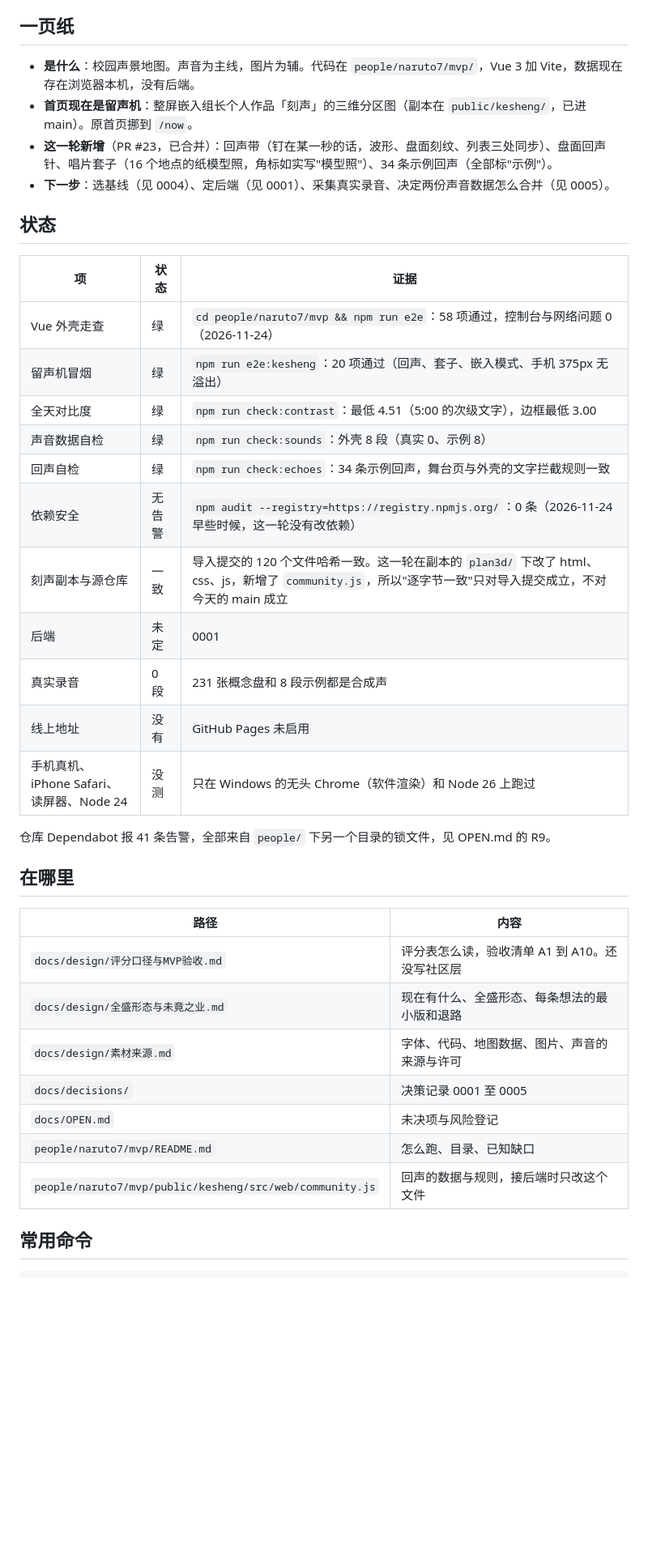
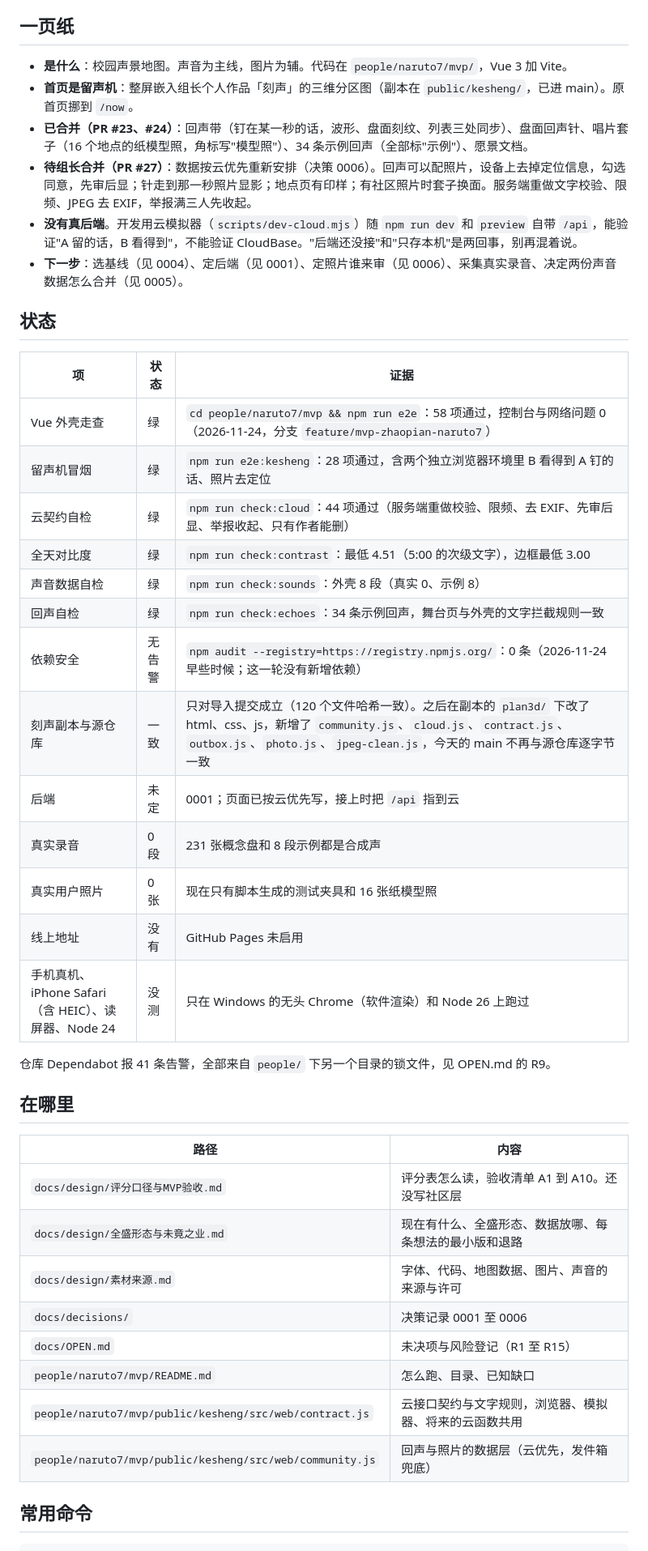
Before and after one commit to soft-web-buaa/team-web, a Markdown page: docs/handoff/2026-11-24-听见校园交接.md, the part around one of its changes. Shown at 81% size. Drawn GitHub-style; blank space fills up the shorter version.

```diff
--- a/docs/handoff/2026-11-24-听见校园交接.md
+++ b/docs/handoff/2026-11-24-听见校园交接.md
@@ -5,26 +5,30 @@
 
 ## 一页纸
 
-- **是什么**：校园声景地图。声音为主线，图片为辅。代码在 `people/naruto7/mvp/`，Vue 3 加 Vite，数据现在存在浏览器本机，没有后端。
-- **首页现在是留声机**：整屏嵌入组长个人作品「刻声」的三维分区图（副本在 `public/kesheng/`，已进 main）。原首页挪到 `/now`。
-- **这一轮新增**（PR #23，已合并）：回声带（钉在某一秒的话，波形、盘面刻纹、列表三处同步）、盘面回声针、唱片套子（16 个地点的纸模型照，角标如实写"模型照"）、34 条示例回声（全部标"示例"）。
-- **下一步**：选基线（见 0004）、定后端（见 0001）、采集真实录音、决定两份声音数据怎么合并（见 0005）。
+- **是什么**：校园声景地图。声音为主线，图片为辅。代码在 `people/naruto7/mvp/`，Vue 3 加 Vite。
+- **首页是留声机**：整屏嵌入组长个人作品「刻声」的三维分区图（副本在 `public/kesheng/`，已进 main）。原首页挪到 `/now`。
+- **已合并（PR #23、#24）**：回声带（钉在某一秒的话，波形、盘面刻纹、列表三处同步）、盘面回声针、唱片套子（16 个地点的纸模型照，角标写"模型照"）、34 条示例回声（全部标"示例"）、愿景文档。
+- **待组长合并（PR #27）**：数据按云优先重新安排（决策 0006）。回声可以配照片，设备上去掉定位信息，勾选同意，先审后显；针走到那一秒照片显影；地点页有印样；有社区照片时套子换面。服务端重做文字校验、限频、JPEG 去 EXIF，举报满三人先收起。
+- **没有真后端**。开发用云模拟器（`scripts/dev-cloud.mjs`）随 `npm run dev` 和 `preview` 自带 `/api`，能验证"A 留的话，B 看得到"，不能验证 CloudBase。"后端还没接"和"只存本机"是两回事，别再混着说。
+- **下一步**：选基线（见 0004）、定后端（见 0001）、定照片谁来审（见 0006）、采集真实录音、决定两份声音数据怎么合并（见 0005）。
 
 ## 状态
 
 | 项 | 状态 | 证据 |
 |---|---|---|
-| Vue 外壳走查 | 绿 | `cd people/naruto7/mvp && npm run e2e`：58 项通过，控制台与网络问题 0（2026-11-24） |
-| 留声机冒烟 | 绿 | `npm run e2e:kesheng`：20 项通过（回声、套子、嵌入模式、手机 375px 无溢出） |
+| Vue 外壳走查 | 绿 | `cd people/naruto7/mvp && npm run e2e`：58 项通过，控制台与网络问题 0（2026-11-24，分支 `feature/mvp-zhaopian-naruto7`） |
+| 留声机冒烟 | 绿 | `npm run e2e:kesheng`：28 项通过，含两个独立浏览器环境里 B 看得到 A 钉的话、照片去定位 |
+| 云契约自检 | 绿 | `npm run check:cloud`：44 项通过（服务端重做校验、限频、去 EXIF、先审后显、举报收起、只有作者能删） |
 | 全天对比度 | 绿 | `npm run check:contrast`：最低 4.51（5:00 的次级文字），边框最低 3.00 |
 | 声音数据自检 | 绿 | `npm run check:sounds`：外壳 8 段（真实 0、示例 8） |
 | 回声自检 | 绿 | `npm run check:echoes`：34 条示例回声，舞台页与外壳的文字拦截规则一致 |
-| 依赖安全 | 无告警 | `npm audit --registry=https://registry.npmjs.org/`：0 条（2026-11-24 早些时候，这一轮没有改依赖） |
-| 刻声副本与源仓库 | 一致 | 导入提交的 120 个文件哈希一致。这一轮在副本的 `plan3d/` 下改了 html、css、js，新增了 `community.js`，所以"逐字节一致"只对导入提交成立，不对今天的 main 成立 |
-| 后端 | 未定 | 0001 |
+| 依赖安全 | 无告警 | `npm audit --registry=https://registry.npmjs.org/`：0 条（2026-11-24 早些时候；这一轮没有新增依赖） |
+| 刻声副本与源仓库 | 一致 | 只对导入提交成立（120 个文件哈希一致）。之后在副本的 `plan3d/` 下改了 html、css、js，新增了 `community.js`、`cloud.js`、`contract.js`、`outbox.js`、`photo.js`、`jpeg-clean.js`，今天的 main 不再与源仓库逐字节一致 |
+| 后端 | 未定 | 0001；页面已按云优先写，接上时把 `/api` 指到云 |
 | 真实录音 | 0 段 | 231 张概念盘和 8 段示例都是合成声 |
+| 真实用户照片 | 0 张 | 现在只有脚本生成的测试夹具和 16 张纸模型照 |
 | 线上地址 | 没有 | GitHub Pages 未启用 |
-| 手机真机、iPhone Safari、读屏器、Node 24 | 没测 | 只在 Windows 的无头 Chrome（软件渲染）和 Node 26 上跑过 |
+| 手机真机、iPhone Safari（含 HEIC）、读屏器、Node 24 | 没测 | 只在 Windows 的无头 Chrome（软件渲染）和 Node 26 上跑过 |
 
 仓库 Dependabot 报 41 条告警，全部来自 `people/` 下另一个目录的锁文件，见 OPEN.md 的 R9。
 
@@ -33,12 +37,13 @@
 | 路径 | 内容 |
 |---|---|
 | `docs/design/评分口径与MVP验收.md` | 评分表怎么读，验收清单 A1 到 A10。还没写社区层 |
-| `docs/design/全盛形态与未竟之业.md` | 现在有什么、全盛形态、每条想法的最小版和退路 |
+| `docs/design/全盛形态与未竟之业.md` | 现在有什么、全盛形态、数据放哪、每条想法的最小版和退路 |
 | `docs/design/素材来源.md` | 字体、代码、地图数据、图片、声音的来源与许可 |
-| `docs/decisions/` | 决策记录 0001 至 0005 |
-| `docs/OPEN.md` | 未决项与风险登记 |
+| `docs/decisions/` | 决策记录 0001 至 0006 |
+| `docs/OPEN.md` | 未决项与风险登记（R1 至 R15） |
 | `people/naruto7/mvp/README.md` | 怎么跑、目录、已知缺口 |
-| `people/naruto7/mvp/public/kesheng/src/web/community.js` | 回声的数据与规则，接后端时只改这个文件 |
+| `people/naruto7/mvp/public/kesheng/src/web/contract.js` | 云接口契约与文字规则，浏览器、模拟器、将来的云函数共用 |
+| `people/naruto7/mvp/public/kesheng/src/web/community.js` | 回声与照片的数据层（云优先，发件箱兜底） |
 
 ## 常用命令
 
```
Also changed, not shown: other parts of docs/handoff/2026-11-24-听见校园交接.md (+6 -5 lines), docs/design/全盛形态与未竟之业.md (+34 -8 lines), docs/design/vision/photo-list.png (added).
